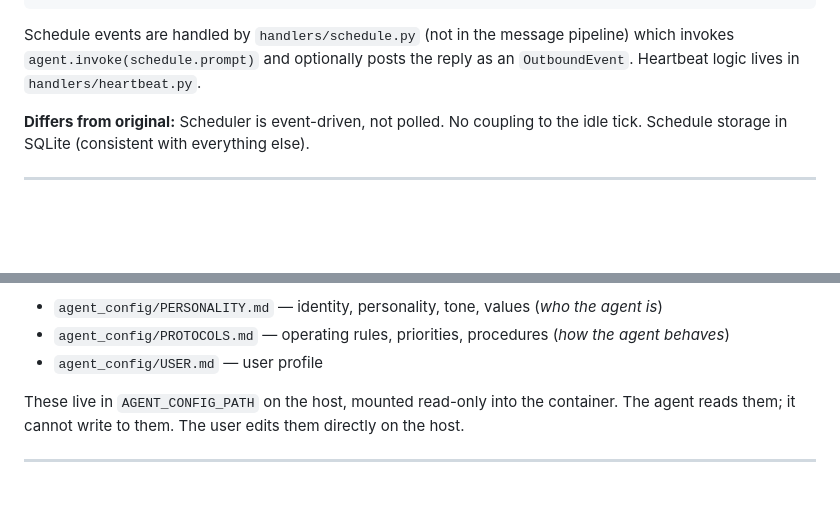
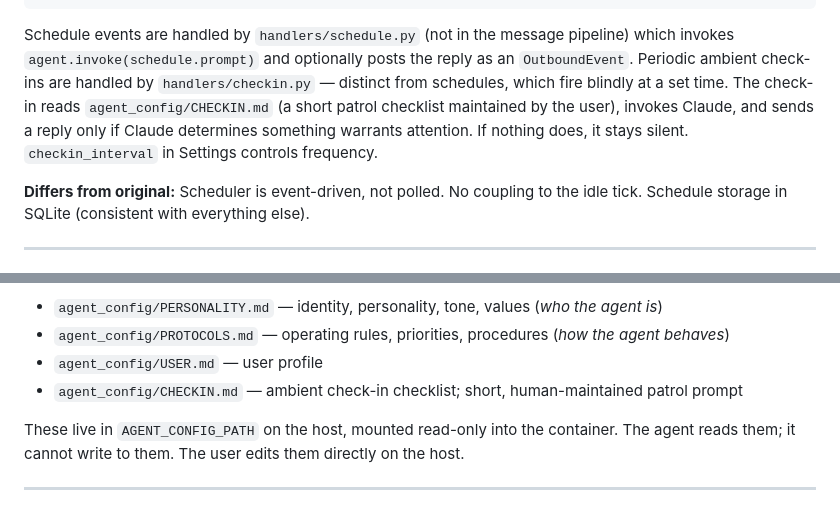
Before and after one commit to awfulwoman/awfulclaw, a Markdown page: docs/REIMPLEMENTATION_PLAN.md, 2 parts joined by grey strips. Rendered like a GitHub page; blank space fills up the shorter version.

````diff
--- a/docs/REIMPLEMENTATION_PLAN.md
+++ b/docs/REIMPLEMENTATION_PLAN.md
@@ -460,7 +460,7 @@ class Scheduler:
                 await asyncio.sleep(60)
 ```
 
-Schedule events are handled by `handlers/schedule.py` (not in the message pipeline) which invokes `agent.invoke(schedule.prompt)` and optionally posts the reply as an `OutboundEvent`. Heartbeat logic lives in `handlers/heartbeat.py`.
+Schedule events are handled by `handlers/schedule.py` (not in the message pipeline) which invokes `agent.invoke(schedule.prompt)` and optionally posts the reply as an `OutboundEvent`. Periodic ambient check-ins are handled by `handlers/checkin.py` — distinct from schedules, which fire blindly at a set time. The check-in reads `agent_config/CHECKIN.md` (a short patrol checklist maintained by the user), invokes Claude, and sends a reply only if Claude determines something warrants attention. If nothing does, it stays silent. `checkin_interval` in Settings controls frequency.
 
 **Differs from original:** Scheduler is event-driven, not polled. No coupling to the idle tick. Schedule storage in SQLite (consistent with everything else).
 
@@ -559,6 +559,7 @@ On first run or after a database reset, the agent can rebuild its working knowle
 - `agent_config/PERSONALITY.md` — identity, personality, tone, values (*who the agent is*)
 - `agent_config/PROTOCOLS.md` — operating rules, priorities, procedures (*how the agent behaves*)
 - `agent_config/USER.md` — user profile
+- `agent_config/CHECKIN.md` — ambient check-in checklist; short, human-maintained patrol prompt
 
 These live in `AGENT_CONFIG_PATH` on the host, mounted read-only into the container. The agent reads them; it cannot write to them. The user edits them directly on the host.
 
````
Also changed, not shown: other parts of docs/REIMPLEMENTATION_PLAN.md (+5 -5 lines).
